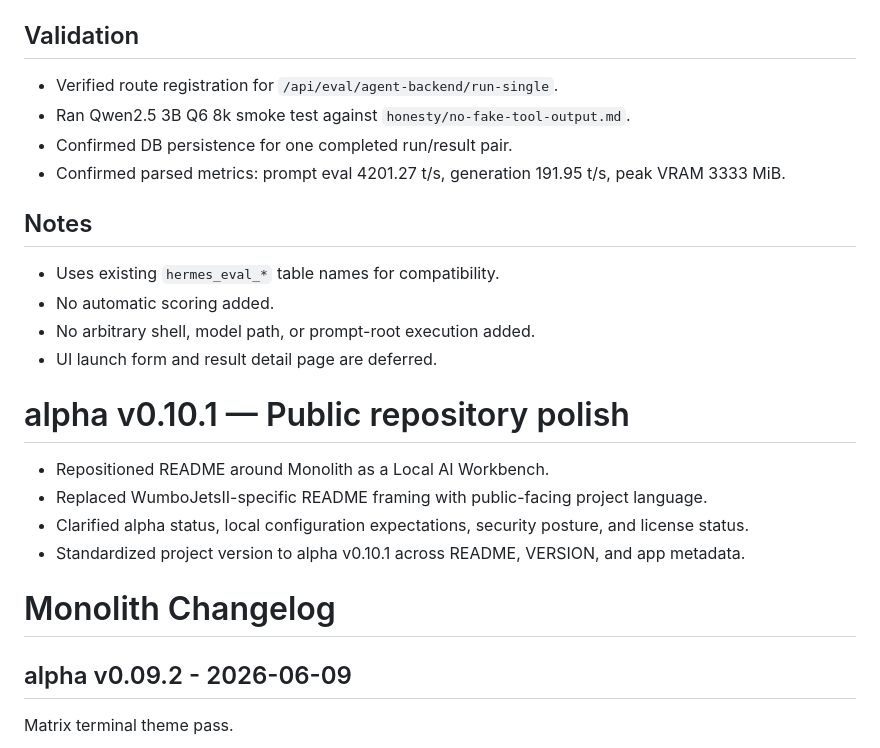
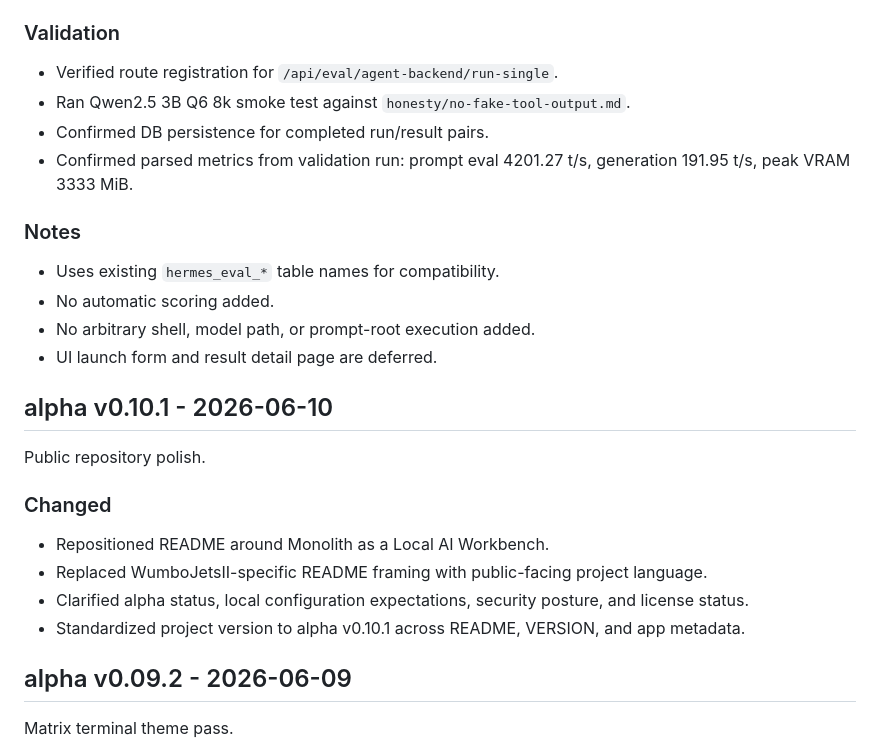
Before and after one commit to WumboLabs/monolith, a Markdown page: CHANGELOG.md, the part around one of its changes. Rendered like a GitHub page.

```diff
--- a/CHANGELOG.md
+++ b/CHANGELOG.md
@@ -44,28 +51,29 @@
 - Updated Testbench navigation to use the Agent Backend Eval route.
 - Corrected public model config example to match current `models` / `chat_profiles` app behavior.
 
-## Validation
-
+### Validation
 - Verified route registration for `/api/eval/agent-backend/run-single`.
 - Ran Qwen2.5 3B Q6 8k smoke test against `honesty/no-fake-tool-output.md`.
-- Confirmed DB persistence for one completed run/result pair.
-- Confirmed parsed metrics: prompt eval 4201.27 t/s, generation 191.95 t/s, peak VRAM 3333 MiB.
+- Confirmed DB persistence for completed run/result pairs.
+- Confirmed parsed metrics from validation run: prompt eval 4201.27 t/s, generation 191.95 t/s, peak VRAM 3333 MiB.
 
-## Notes
-
+### Notes
 - Uses existing `hermes_eval_*` table names for compatibility.
 - No automatic scoring added.
 - No arbitrary shell, model path, or prompt-root execution added.
 - UI launch form and result detail page are deferred.
 
-# alpha v0.10.1 — Public repository polish
 
+## alpha v0.10.1 - 2026-06-10
+
+Public repository polish.
+
+### Changed
 - Repositioned README around Monolith as a Local AI Workbench.
 - Replaced WumboJetsII-specific README framing with public-facing project language.
 - Clarified alpha status, local configuration expectations, security posture, and license status.
 - Standardized project version to alpha v0.10.1 across README, VERSION, and app metadata.
 
-# Monolith Changelog
 
 ## alpha v0.09.2 - 2026-06-09
 
```
Also changed, not shown: other parts of CHANGELOG.md (+16 -9 lines).
